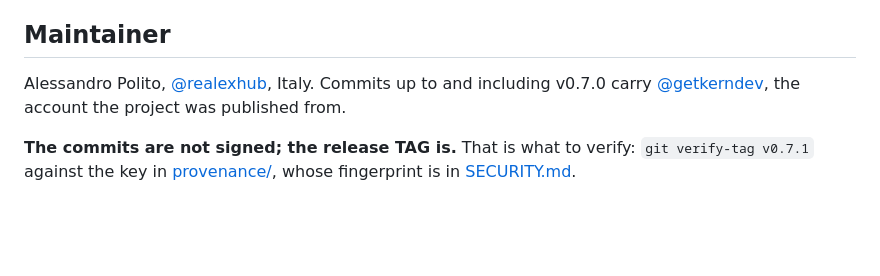
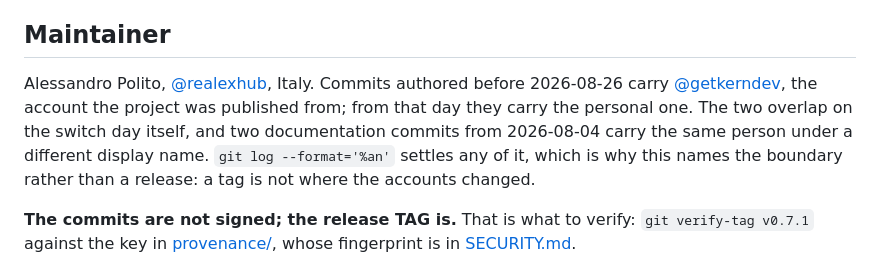
Before and after one commit to getkern/kern, a Markdown page: README.md, the part around the change. GitHub-like rendering; blank space fills up the shorter version.

Commit message:
docs(readme): the authorship boundary is a date, and it is not where the tag is
The Maintainer section said commits up to and including v0.7.0 carry
@getkerndev. Checked with `git log --format='%an'`, which is the same command a
reader would use, and it does not hold: THIRTY commits after v0.7.0 still carry
that account, because the switch happened on 2026-08-26 and the tag was cut on
the 24th. Two documentation commits from 2026-08-04 also carry the same person
under a different display name.

None of that is interesting in itself. It matters because the paragraph is about
identity and signatures, which is exactly the paragraph a suspicious reader
verifies first, and it is verifiable in one command. A claim that fails the
check it invites costs more than the detail it was simplifying.

So it names the date, says the two overlap on the switch day, mentions the two
outliers, and points at the command. A tag is not where accounts change, and
tying the sentence to one meant it would have gone stale again at the next
release even if it had been right.

```diff
--- a/README.md
+++ b/README.md
@@ -371,9 +371,12 @@ gates; contributions are covered by the [CLA](CLA.md).
 
 ## Maintainer
 
-Alessandro Polito, [@realexhub](https://github.com/realexhub), Italy. Commits up to and including
-v0.7.0 carry [@getkerndev](https://github.com/getkerndev), the account the project was published
-from.
+Alessandro Polito, [@realexhub](https://github.com/realexhub), Italy. Commits authored before
+2026-08-26 carry [@getkerndev](https://github.com/getkerndev), the account the project was published
+from; from that day they carry the personal one. The two overlap on the switch day itself, and two
+documentation commits from 2026-08-04 carry the same person under a different display name.
+`git log --format='%an'` settles any of it, which is why this names the boundary rather than a
+release: a tag is not where the accounts changed.
 
 **The commits are not signed; the release TAG is.** That is what to verify:
 `git verify-tag v0.7.1` against the key in [provenance/](provenance/), whose fingerprint is in
```
